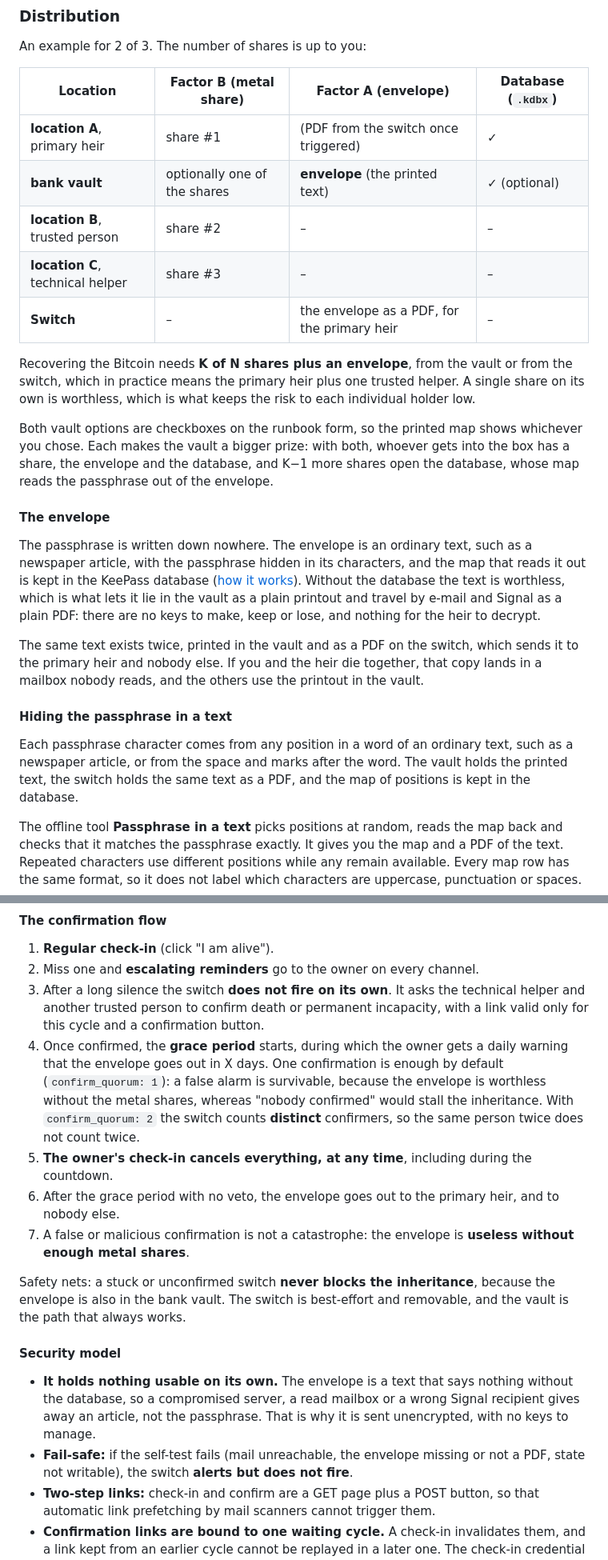
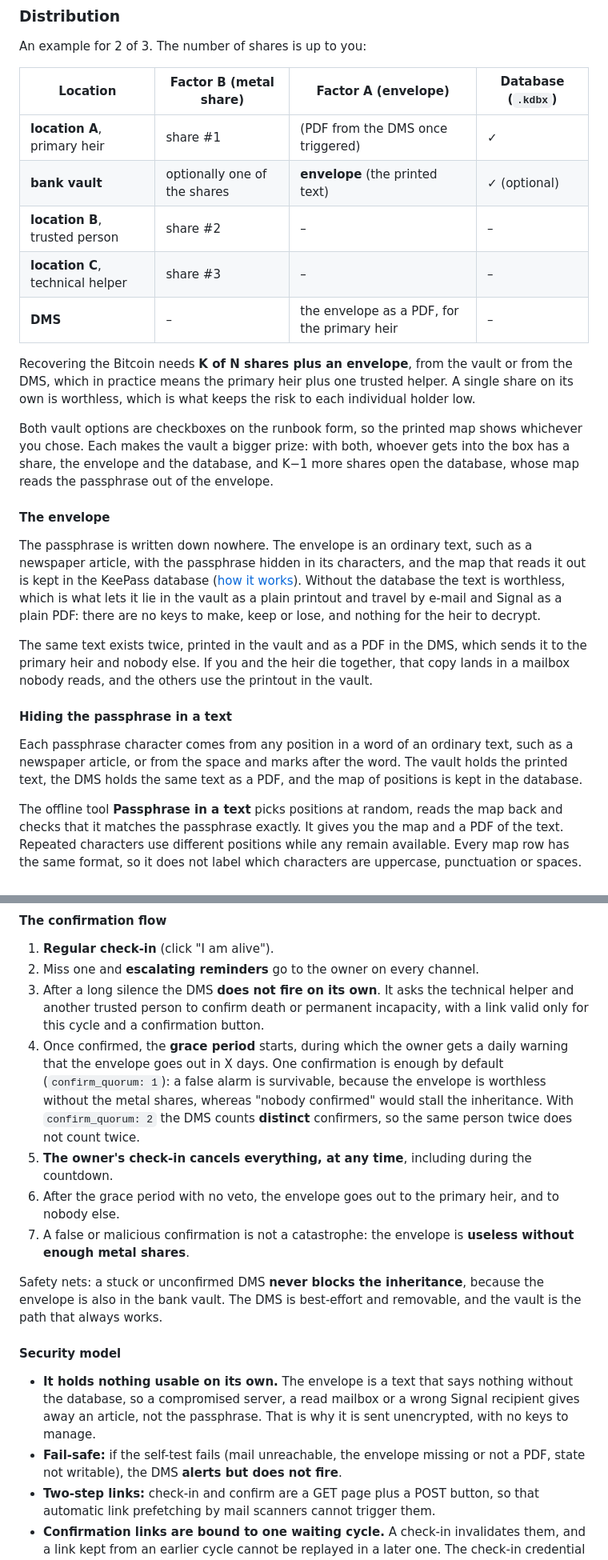
Before and after one commit to Dehumanizer77/coldwill, a Markdown page: README.md, 2 parts joined by grey strips. Shown at 80% size. Rendered like a GitHub page.

```diff
--- a/README.md
+++ b/README.md
@@ -154,14 +154,14 @@ An example for 2 of 3. The number of shares is up to you:
 
 | Location | Factor B (metal share) | Factor A (envelope) | Database (`.kdbx`) |
 |---|---|---|---|
-| **location A**, primary heir | share #1 | (PDF from the switch once triggered) | ✓ |
+| **location A**, primary heir | share #1 | (PDF from the DMS once triggered) | ✓ |
 | **bank vault** | optionally one of the shares | **envelope** (the printed text) | ✓ (optional) |
 | **location B**, trusted person | share #2 | – | – |
 | **location C**, technical helper | share #3 | – | – |
-| **Switch** | – | the envelope as a PDF, for the primary heir | – |
+| **DMS** | – | the envelope as a PDF, for the primary heir | – |
 
 Recovering the Bitcoin needs **K of N shares plus an envelope**, from the vault
-or from the switch, which in practice means the primary heir plus one trusted
+or from the DMS, which in practice means the primary heir plus one trusted
 helper. A single share on its own is worthless, which is what keeps the risk to
 each individual holder low.
 
@@ -180,7 +180,7 @@ text is worthless, which is what lets it lie in the vault as a plain printout
 and travel by e-mail and Signal as a plain PDF: there are no keys to make, keep
 or lose, and nothing for the heir to decrypt.
 
-The same text exists twice, printed in the vault and as a PDF on the switch,
+The same text exists twice, printed in the vault and as a PDF in the DMS,
 which sends it to the primary heir and nobody else. If you and the heir die
 together, that copy lands in a mailbox nobody reads, and the others use the
 printout in the vault.
@@ -189,7 +189,7 @@ printout in the vault.
 
 Each passphrase character comes from any position in a word of an ordinary
 text, such as a newspaper article, or from the space and marks after the word.
-The vault holds the printed text, the switch holds the same text as a PDF,
+The vault holds the printed text, the DMS holds the same text as a PDF,
 and the map of positions is kept in the database.
 
 The offline tool **Passphrase in a text** picks positions at random, reads the
@@ -471,14 +471,14 @@ message goes out on every channel the recipient has an address for.
 
 1. **Regular check-in** (click "I am alive").
 2. Miss one and **escalating reminders** go to the owner on every channel.
-3. After a long silence the switch **does not fire on its own**. It asks the
+3. After a long silence the DMS **does not fire on its own**. It asks the
    technical helper and another trusted person to confirm death or permanent
    incapacity, with a link valid only for this cycle and a confirmation button.
 4. Once confirmed, the **grace period** starts, during which the owner gets a
    daily warning that the envelope goes out in X days. One confirmation is enough
    by default (`confirm_quorum: 1`): a false alarm is survivable, because the
    envelope is worthless without the metal shares, whereas "nobody confirmed"
-   would stall the inheritance. With `confirm_quorum: 2` the switch counts
+   would stall the inheritance. With `confirm_quorum: 2` the DMS counts
    **distinct** confirmers, so the same person twice does not count twice.
 5. **The owner's check-in cancels everything, at any time**, including during the
    countdown.
@@ -487,8 +487,8 @@ message goes out on every channel the recipient has an address for.
 7. A false or malicious confirmation is not a catastrophe: the envelope is
    **useless without enough metal shares**.
 
-Safety nets: a stuck or unconfirmed switch **never blocks the inheritance**,
-because the envelope is also in the bank vault. The switch is best-effort and
+Safety nets: a stuck or unconfirmed DMS **never blocks the inheritance**,
+because the envelope is also in the bank vault. The DMS is best-effort and
 removable, and the vault is the path that always works.
 
 #### Security model
@@ -498,7 +498,7 @@ removable, and the vault is the path that always works.
   wrong Signal recipient gives away an article, not the passphrase. That is why
   it is sent unencrypted, with no keys to manage.
 - **Fail-safe:** if the self-test fails (mail unreachable, the envelope missing or
-  not a PDF, state not writable), the switch **alerts but does not fire**.
+  not a PDF, state not writable), the DMS **alerts but does not fire**.
 - **Two-step links:** check-in and confirm are a GET page plus a POST button, so
   that automatic link prefetching by mail scanners cannot trigger them.
 - **Confirmation links are bound to one waiting cycle.** A check-in invalidates
```
Also changed, not shown: other parts of README.md (+18 -18 lines).
